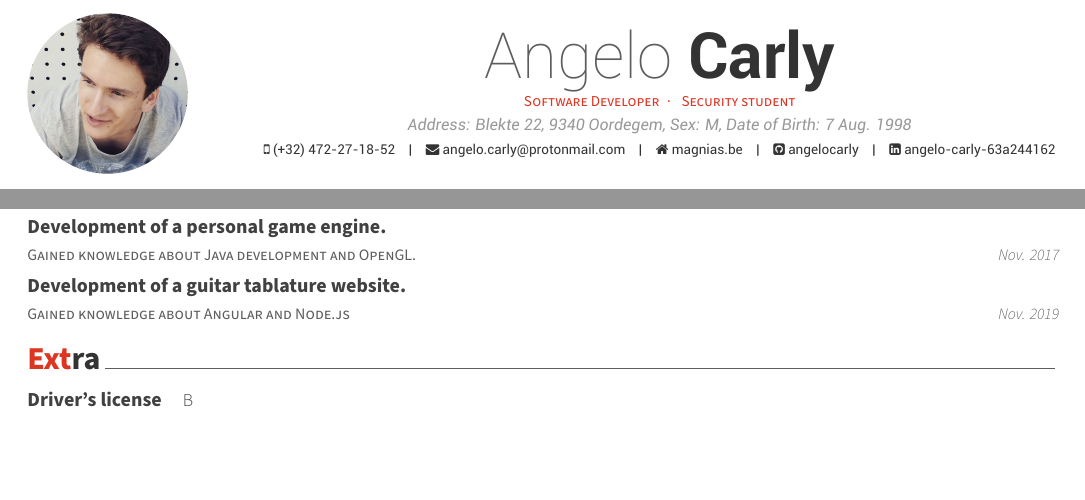
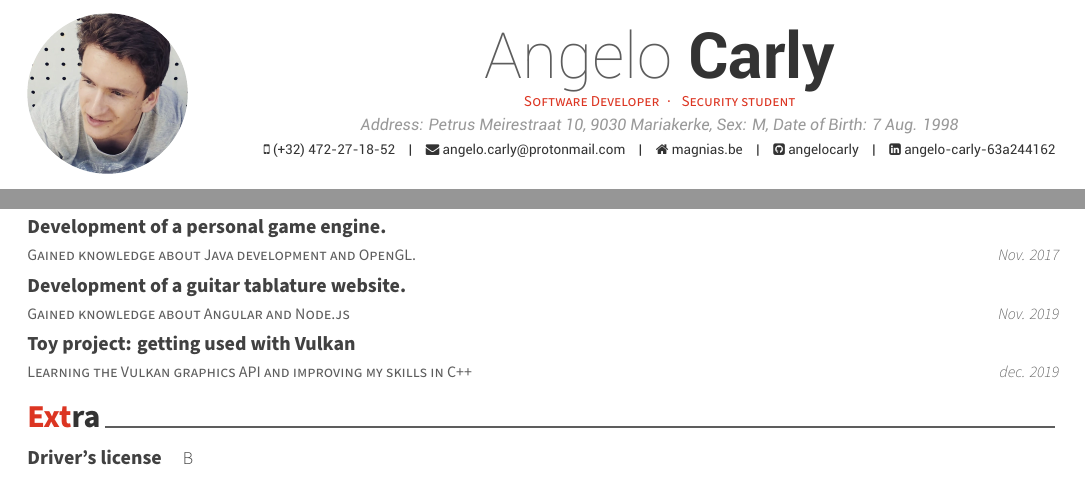
Before and after one commit to angelocarly/CV, a LaTeX CV (cv.tex, which reads cv/extracurricular.tex): two parts of the page, joined at a grey line, cut so that both start at the same text. Compiled offline with XeLaTeX.

Commit message:
Add vulkan project

```diff
--- a/cv.tex
+++ b/cv.tex
@@ -55,7 +55,7 @@
 \photo[circle,noedge,left]{./profile.jpg}
 \name{Angelo}{Carly}
 \position{Software Developer{\enskip\cdotp\enskip} Security student}
-\address{Address: Blekte 22, 9340 Oordegem, Sex: M,  Date of Birth: 7 Aug. 1998}
+\address{Address: Petrus Meirestraat 10, 9030 Mariakerke, Sex: M,  Date of Birth: 7 Aug. 1998}
 
 \mobile{(+32) 472-27-18-52}
 \email{angelo.carly@protonmail.com}
--- a/cv/extracurricular.tex
+++ b/cv/extracurricular.tex
@@ -38,4 +38,11 @@
     {Nov. 2019} % Date(s)
 
 %---------------------------------------------------------
+  \cventry
+    {Learning the Vulkan graphics API and improving my skills in C++} % Affiliation/role
+    {Toy project: getting used with Vulkan} % Organization/group
+    {} % Location
+    {dec. 2019} % Date(s)
+
+%---------------------------------------------------------
 \end{cventries}
```
Also changed, not shown: angelo_carly_cv.pdf (added), cv.pdf.
